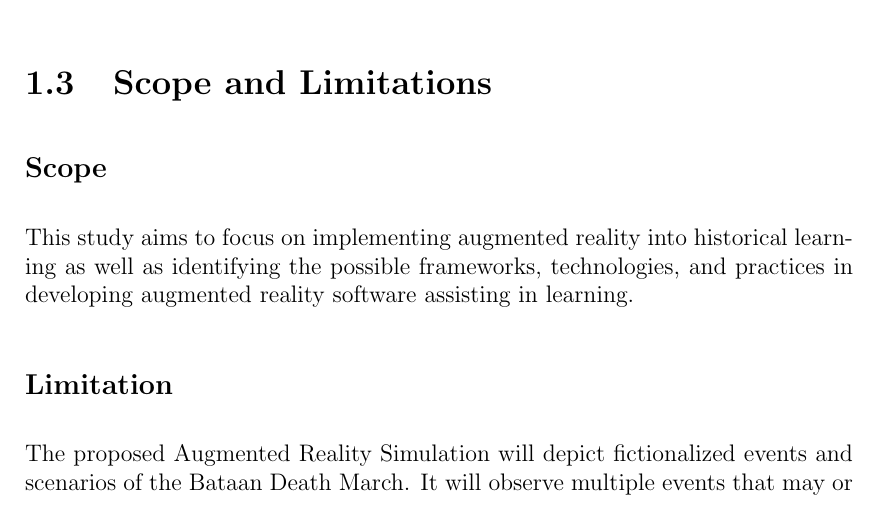
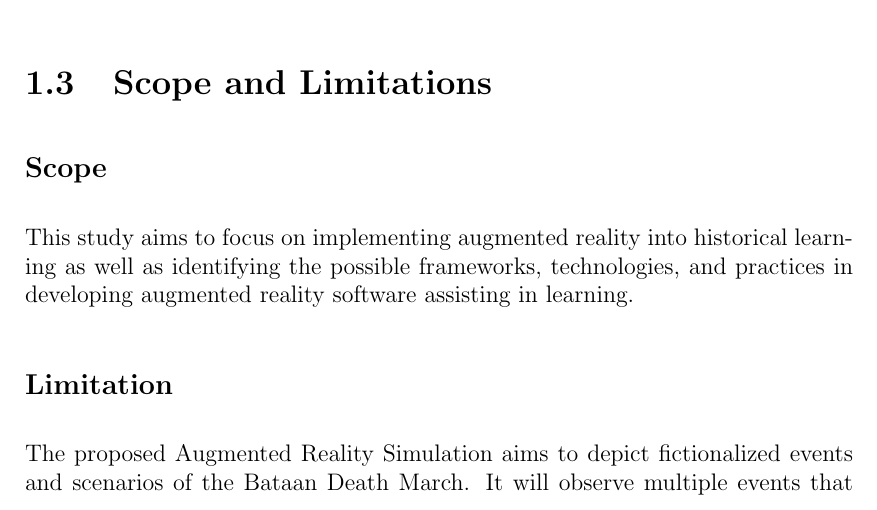
Before and after one commit to jpsehyun/overleaf, a LaTeX thesis (main.tex, which reads chapter_1.tex): part of page 6 of 14, cut so that both start at the same text. Compiled offline with pdfLaTeX.

Commit message:
Update file chapter_1.tex.

```diff
--- a/chapter_1.tex
+++ b/chapter_1.tex
@@ -45,7 +45,7 @@ This study aims to focus on implementing augmented reality into historical learn
 \
 
 \subsection*{Limitation}
-The proposed Augmented Reality Simulation will depict fictionalized events and scenarios of the Bataan Death March. It will observe multiple events that may or may not have happened based on recorded histories and captured footage. Thus, the proposed simulation will only be partially historically accurate and authentic.
+The proposed Augmented Reality Simulation aims to depict fictionalized events and scenarios of the Bataan Death March. It will observe multiple events that may or may not have happened based on recorded histories and captured footage. Thus, the proposed simulation will only be partially historically accurate and authentic.
 
 \section{Significance of the Study}
 This project will further allow augmented reality technology to be incorporated in the field of education and allow different teaching strategies to be developed for the students. There are multiple studies abroad with utilization of game-based learnings and their integration into a classroom settings \cite{watson2011}. Despite the growing interest and advancements in augmented reality applications for education globally, the related studies are scarcely found in the Philippines.
```
